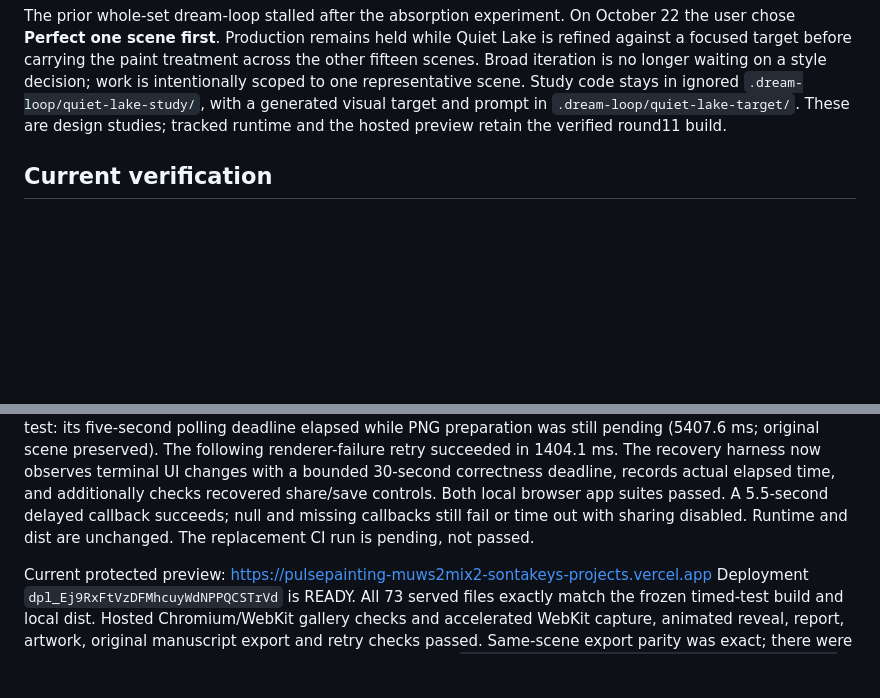
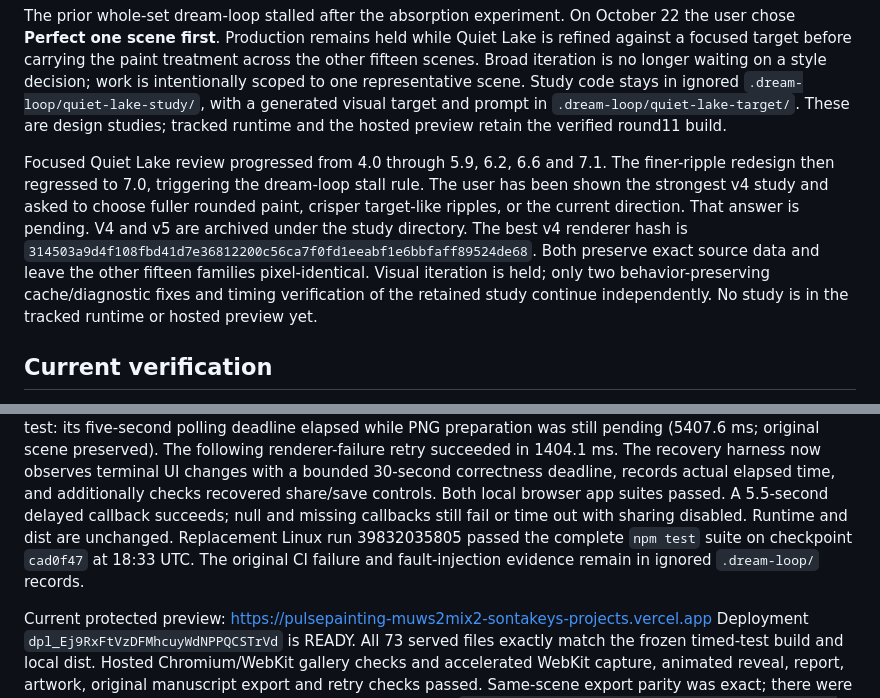
Before and after one commit to sontakey/pulsepainting, a Markdown page: HANDOFF.md, 2 parts joined by grey strips. GitHub-like rendering; blank space fills up the shorter version.

Commit message:
Record Linux verification and focused lake review status

```diff
--- a/HANDOFF.md
+++ b/HANDOFF.md
@@ -36,6 +36,17 @@ on a style decision; work is intentionally scoped to one representative scene.
 Study code stays in ignored `.dream-loop/quiet-lake-study/`, with a generated
 visual target and prompt in `.dream-loop/quiet-lake-target/`. These are design
 studies; tracked runtime and the hosted preview retain the verified round11 build.
+
+Focused Quiet Lake review progressed from 4.0 through 5.9, 6.2, 6.6 and 7.1.
+The finer-ripple redesign then regressed to 7.0, triggering the dream-loop stall
+rule. The user has been shown the strongest v4 study and asked to choose fuller
+rounded paint, crisper target-like ripples, or the current direction. That answer
+is pending. V4 and v5 are archived under the study directory. The best v4 renderer
+hash is `314503a9d4f108fbd41d7e36812200c56ca7f0fd1eeabf1e6bbfaff89524de68`.
+Both preserve exact source data and leave the other fifteen families pixel-identical.
+Visual iteration is held; only two behavior-preserving cache/diagnostic fixes and
+timing verification of the retained study continue independently. No study is in
+the tracked runtime or hosted preview yet.
 
 ## Current verification
 
@@ -91,7 +102,9 @@ now observes terminal UI changes with a bounded 30-second correctness deadline,
 records actual elapsed time, and additionally checks recovered share/save controls.
 Both local browser app suites passed. A 5.5-second delayed callback succeeds;
 null and missing callbacks still fail or time out with sharing disabled.
-Runtime and dist are unchanged. The replacement CI run is pending, not passed.
+Runtime and dist are unchanged. Replacement Linux run 39832035805 passed the
+complete `npm test` suite on checkpoint `cad0f47` at 18:33 UTC. The original CI
+failure and fault-injection evidence remain in ignored `.dream-loop/` records.
 
 Current protected preview: https://pulsepainting-muws2mix2-sontakeys-projects.vercel.app
 Deployment `dpl_Ej9RxFtVzDFMhcuyWdNPPQCSTrVd` is READY. All 73 served files
```
Also changed, not shown: docs/validation/landscape-desktop-candidate-2026-10-22.md (+4 -1 lines).
